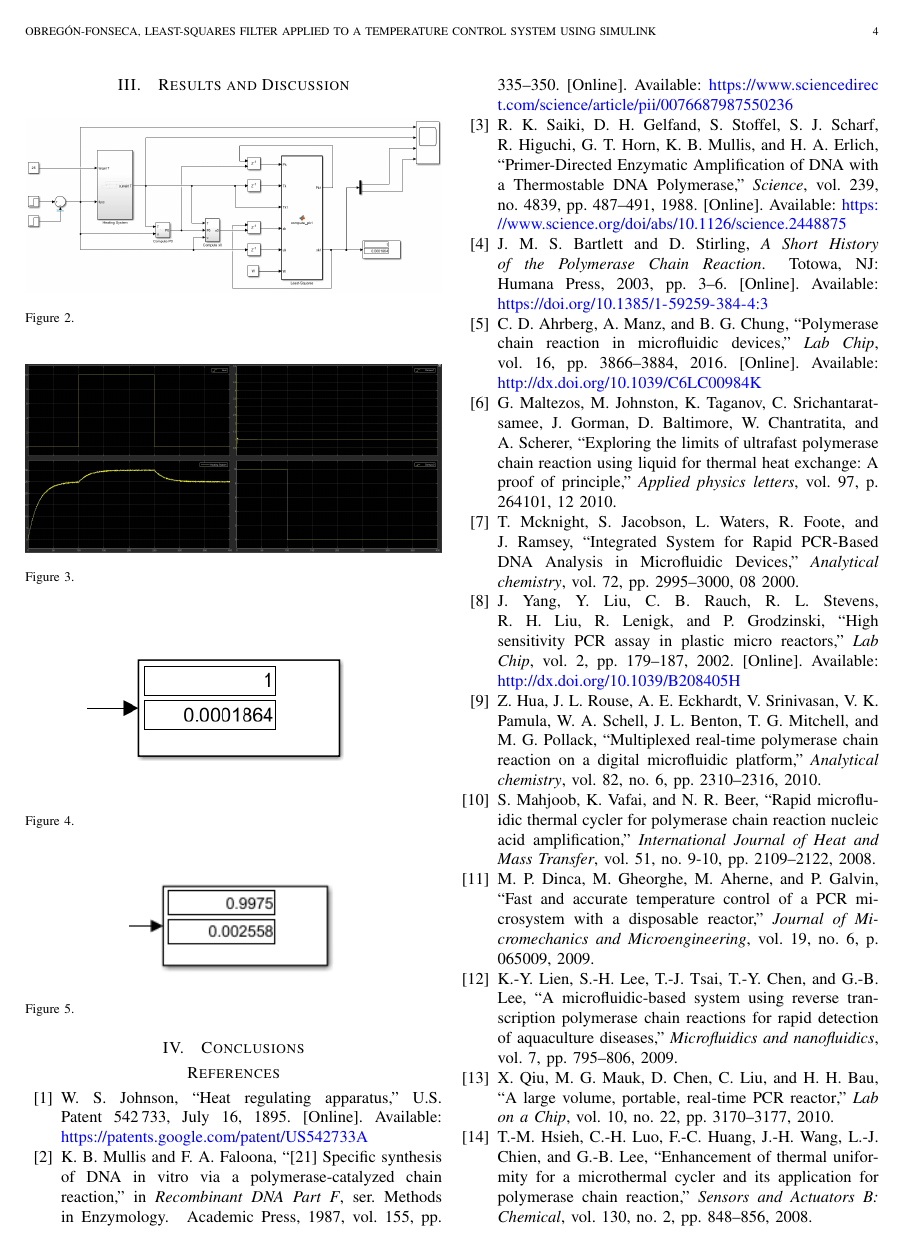
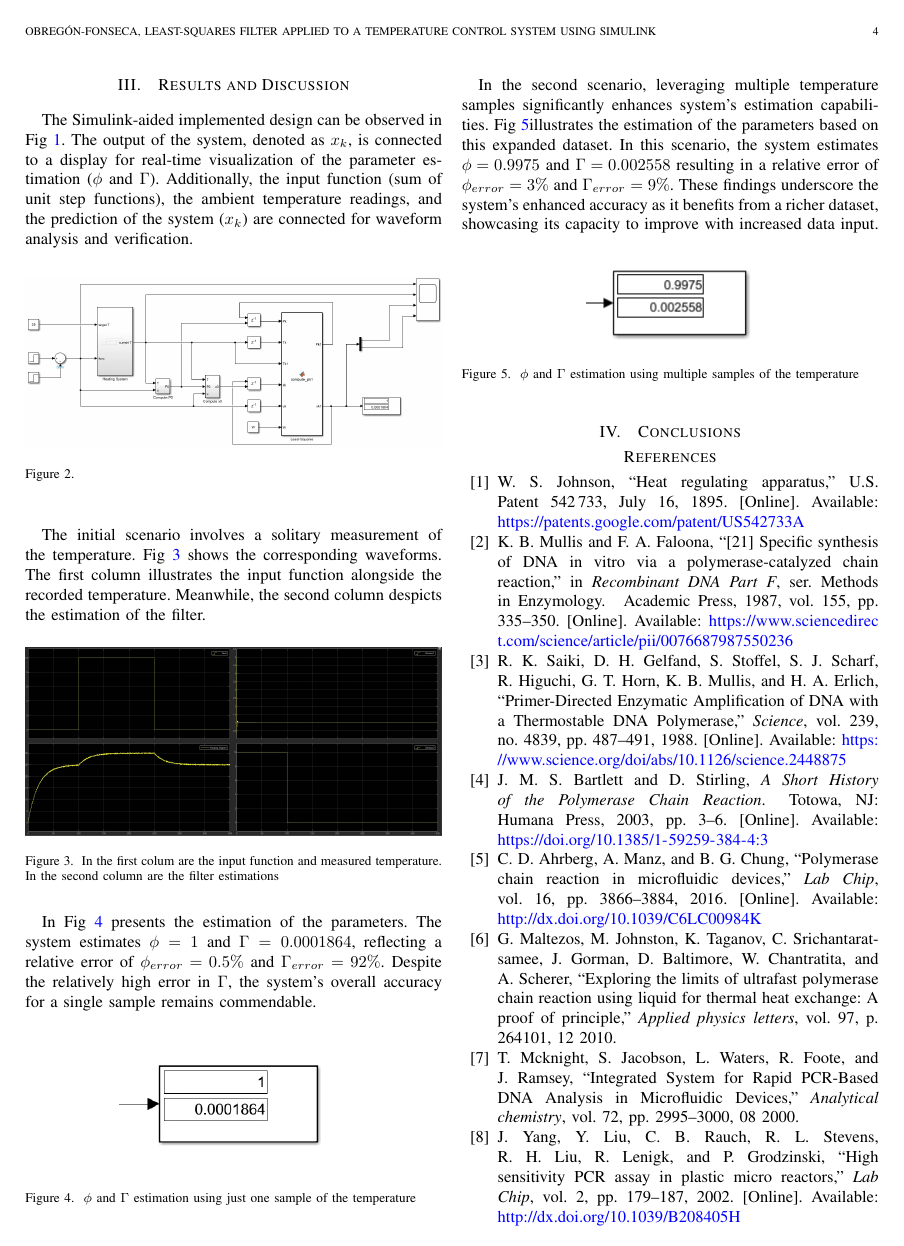
Before and after one commit to ErickOF/MP6157-Report_for_Quiz2, a LaTeX paper (main.tex, which reads sections/4-results-and-discussion.tex): page 4 of 5. Compiled offline with pdfLaTeX.

Commit message:
[Add] Part 8

```diff
--- a/sections/4-results-and-discussion.tex
+++ b/sections/4-results-and-discussion.tex
@@ -1,37 +1,36 @@
 \section{Results and Discussion}
-
-
+The Simulink-aided implemented design can be observed in Fig~\ref{fig:heat_system_diagram}. The output of the system, denoted as $x_{k}$, is connected to a display for real-time visualization of the parameter estimation ($\phi$ and $\Gamma$). Additionally, the input function (sum of unit step functions), the ambient temperature readings, and the prediction of the system ($x_{k}$) are connected for waveform analysis and verification.
 
 \begin{figure}[H]
 \centering
 \includegraphics[width=1\linewidth]{figures/simulink_system.png}
 \caption{}
-    \label{fig:simulink_system}
+~\label{fig:simulink_system}
 \end{figure}
 
-
+The initial scenario involves a solitary measurement of the temperature. Fig~\ref{fig:simulink_plot} shows the corresponding waveforms. The first column illustrates the input function alongside the recorded temperature. Meanwhile, the second column despicts the estimation of the filter.
 
 \begin{figure}[H]
 \centering
 \includegraphics[width=1\linewidth]{figures/simulink_plot.png}
-    \caption{}
-    \label{fig:simulink_plot}
+\caption{In the first colum are the input function and measured temperature. In the second column are the filter estimations}
+~\label{fig:simulink_plot}
 \end{figure}
 
-
+In Fig~\ref{fig:simulink_params} presents the estimation of the parameters. The system estimates $\phi = 1$ and $\Gamma = 0.0001864$, reflecting a relative error of $\phi_{error} = 0.5\%$ and $\Gamma_{error} = 92\%$. Despite the relatively high error in $\Gamma$, the system's overall accuracy for a single sample remains commendable.
 
 \begin{figure}[H]
 \centering
-    \includegraphics[width=0.7\linewidth]{figures/simulink_params.png}
-    \caption{}
-    \label{fig:simulink_params}
+\includegraphics[width=0.55\linewidth]{figures/simulink_params.png}
+\caption{$\phi$ and $\Gamma$ estimation using just one sample of the temperature}
+~\label{fig:simulink_params}
 \end{figure}
 
-
+In the second scenario, leveraging multiple temperature samples significantly enhances system's estimation capabilities. Fig~\ref{fig:simulink_params_gen}illustrates the estimation of the parameters based on this expanded dataset. In this scenario, the system estimates $\phi = 0.9975$ and $\Gamma = 0.002558$ resulting in a relative error of $\phi_{error} = 3\%$ and $\Gamma_{error} = 9\%$. These findings underscore the system's enhanced accuracy as it benefits from a richer dataset, showcasing its capacity to improve with increased data input.
 
 \begin{figure}[H]
 \centering
-    \includegraphics[width=0.5\linewidth]{figures/simulink_params_gen.png}
-    \caption{}
-    \label{fig:simulink_params_gen}
+\includegraphics[width=0.4\linewidth]{figures/simulink_params_gen.png}
+\caption{$\phi$ and $\Gamma$ estimation using multiple samples of the temperature}
+~\label{fig:simulink_params_gen}
 \end{figure}
```
Also changed, not shown: sections/2-introduction.tex (+4 -4 lines), sections/3-methodology.tex (+6 -6 lines), main.pdf. Lines whose indentation alone changed are shown as unchanged.
